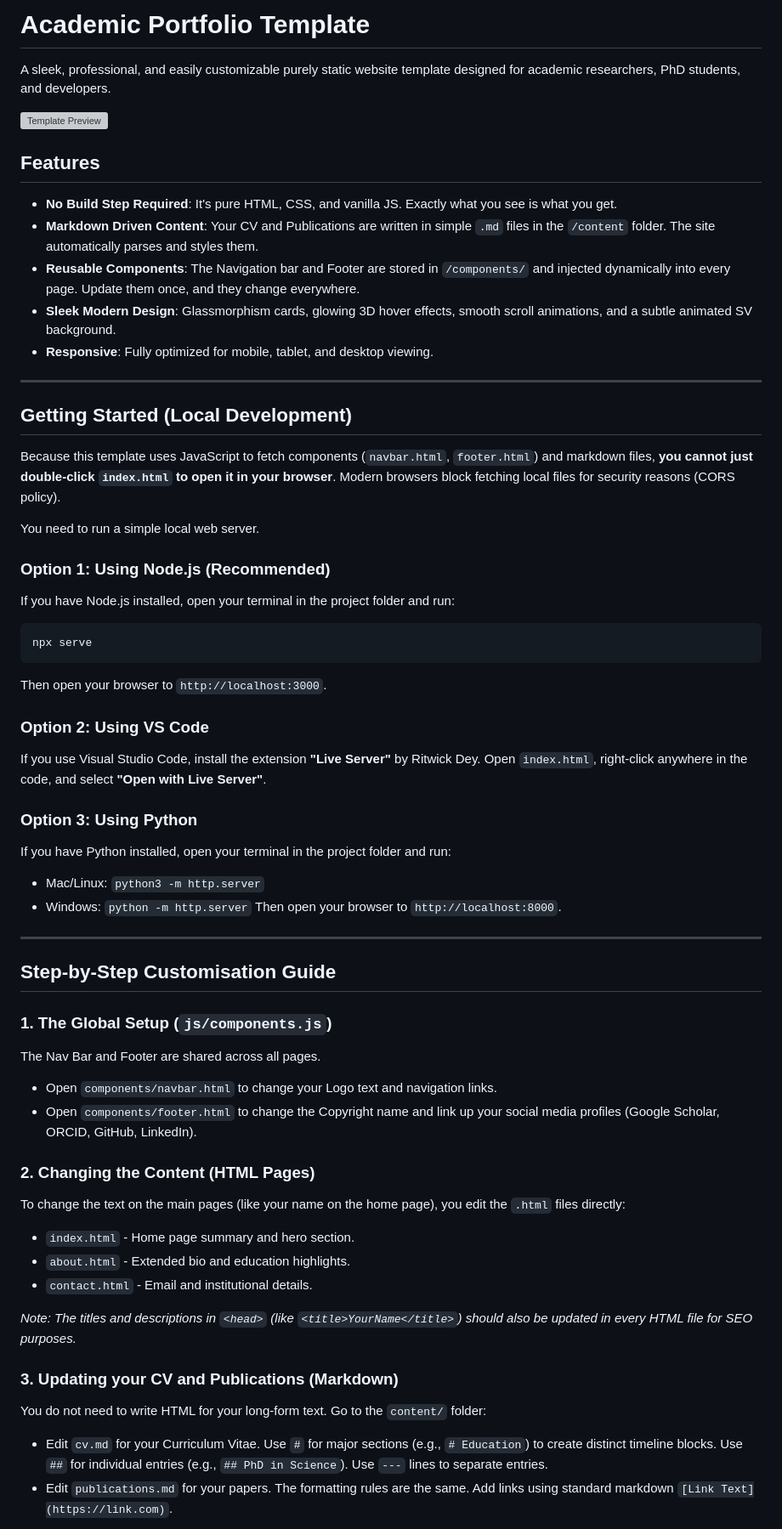
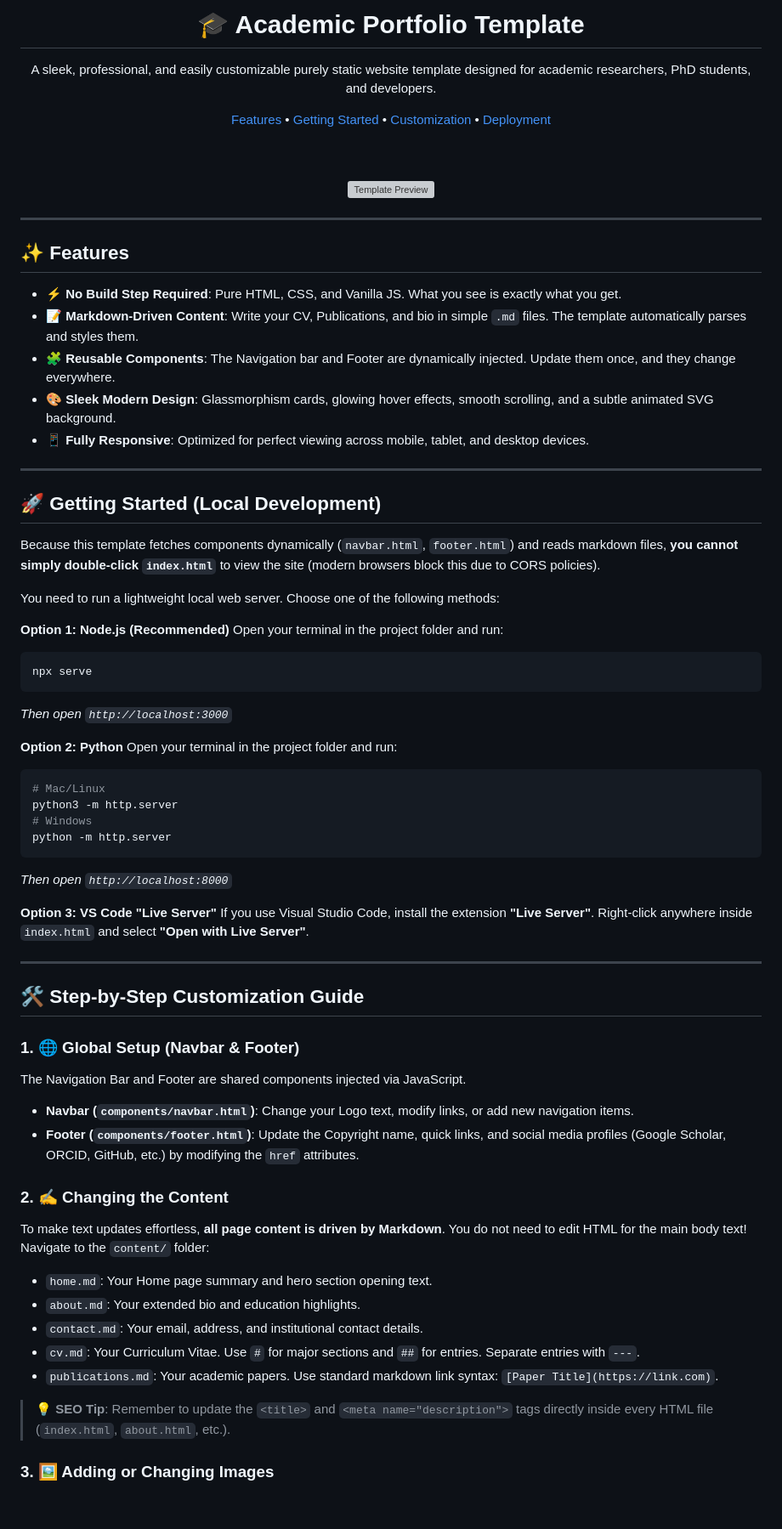
Before and after one commit to mitchellhooymans/static-site-template, a Markdown page: README.md, the part around one of its changes. Shown at 85% size. Rendered like a GitHub page; blank space fills up the shorter version; grey boxes are pictures that could not be loaded.

Commit message:
updated README.md with instructions
lots of instructions on how to use this site.

````diff
--- a/README.md
+++ b/README.md
@@ -1,62 +1,73 @@
-# Academic Portfolio Template
+<div align="center">
+  <h1>🎓 Academic Portfolio Template</h1>
+  <p>A sleek, professional, and easily customizable purely static website template designed for academic researchers, PhD students, and developers.</p>
 
-A sleek, professional, and easily customizable purely static website template designed for academic researchers, PhD students, and developers.
+  <a href="#-features">Features</a> •
+  <a href="#-getting-started-local-development">Getting Started</a> •
+  <a href="#%EF%B8%8F-step-by-step-customization-guide">Customization</a> •
+  <a href="#-hosting-on-github-pages-free-deployment">Deployment</a>
 
-![Template Preview](https://via.placeholder.com/800x400?text=Academic+Portfolio+Template)
-
-## Features
-
-- **No Build Step Required**: It's pure HTML, CSS, and vanilla JS. Exactly what you see is what you get.
-- **Markdown Driven Content**: Your CV and Publications are written in simple `.md` files in the `/content` folder. The site automatically parses and styles them.
-- **Reusable Components**: The Navigation bar and Footer are stored in `/components/` and injected dynamically into every page. Update them once, and they change everywhere.
-- **Sleek Modern Design**: Glassmorphism cards, glowing 3D hover effects, smooth scroll animations, and a subtle animated SV background.
-- **Responsive**: Fully optimized for mobile, tablet, and desktop viewing.
+  <br><br>
+  <img src="https://via.placeholder.com/800x400?text=Academic+Portfolio+Template" alt="Template Preview" />
+</div>
 
 ---
 
-##  Getting Started (Local Development)
+## ✨ Features
 
-Because this template uses JavaScript to fetch components (`navbar.html`, `footer.html`) and markdown files, **you cannot just double-click `index.html` to open it in your browser**. Modern browsers block fetching local files for security reasons (CORS policy).
+- ⚡️ **No Build Step Required**: Pure HTML, CSS, and Vanilla JS. What you see is exactly what you get.
+- 📝 **Markdown-Driven Content**: Write your CV, Publications, and bio in simple `.md` files. The template automatically parses and styles them.
+- 🧩 **Reusable Components**: The Navigation bar and Footer are dynamically injected. Update them once, and they change everywhere.
+- 🎨 **Sleek Modern Design**: Glassmorphism cards, glowing hover effects, smooth scrolling, and a subtle animated SVG background.
+- 📱 **Fully Responsive**: Optimized for perfect viewing across mobile, tablet, and desktop devices.
 
-You need to run a simple local web server.
+---
 
-### Option 1: Using Node.js (Recommended)
-If you have Node.js installed, open your terminal in the project folder and run:
+## 🚀 Getting Started (Local Development)
+
+Because this template fetches components dynamically (`navbar.html`, `footer.html`) and reads markdown files, **you cannot simply double-click `index.html`** to view the site (modern browsers block this due to CORS policies).
+
+You need to run a lightweight local web server. Choose one of the following methods:
+
+**Option 1: Node.js (Recommended)**
+Open your terminal in the project folder and run:
 ```bash
 npx serve
 ```
-Then open your browser to `http://localhost:3000`.
+*Then open `http://localhost:3000`*
 
-### Option 2: Using VS Code
-If you use Visual Studio Code, install the extension **"Live Server"** by Ritwick Dey.
-Open `index.html`, right-click anywhere in the code, and select **"Open with Live Server"**.
+**Option 2: Python**
+Open your terminal in the project folder and run:
+```bash
+# Mac/Linux
+python3 -m http.server
+# Windows
+python -m http.server
+```
+*Then open `http://localhost:8000`*
 
-### Option 3: Using Python
-If you have Python installed, open your terminal in the project folder and run:
-- Mac/Linux: `python3 -m http.server`
-- Windows: `python -m http.server`
-Then open your browser to `http://localhost:8000`.
+**Option 3: VS Code "Live Server"**
+If you use Visual Studio Code, install the extension **"Live Server"**. Right-click anywhere inside `index.html` and select **"Open with Live Server"**.
 
 ---
 
-##  Step-by-Step Customisation Guide
+## 🛠️ Step-by-Step Customization Guide
 
-### 1. The Global Setup (`js/components.js`)
-The Nav Bar and Footer are shared across all pages.
-- Open `components/navbar.html` to change your Logo text and navigation links.
-- Open `components/footer.html` to change the Copyright name and link up your social media profiles (Google Scholar, ORCID, GitHub, LinkedIn).
+### 1. 🌐 Global Setup (Navbar & Footer)
+The Navigation Bar and Footer are shared components injected via JavaScript.
+- **Navbar (`components/navbar.html`)**: Change your Logo text, modify links, or add new navigation items.
+- **Footer (`components/footer.html`)**: Update the Copyright name, quick links, and social media profiles (Google Scholar, ORCID, GitHub, etc.) by modifying the `href` attributes.
 
-### 2. Changing the Content (HTML Pages)
-To change the text on the main pages (like your name on the home page), you edit the `.html` files directly:
-- `index.html` - Home page summary and hero section.
-- `about.html` - Extended bio and education highlights.
-- `contact.html` - Email and institutional details.
+### 2. ✍️ Changing the Content
+To make text updates effortless, **all page content is driven by Markdown**. You do not need to edit HTML for the main body text!
+Navigate to the `content/` folder:
+- `home.md`: Your Home page summary and hero section opening text.
+- `about.md`: Your extended bio and education highlights.
+- `contact.md`: Your email, address, and institutional contact details.
+- `cv.md`: Your Curriculum Vitae. Use `#` for major sections and `##` for entries. Separate entries with `---`.
+- `publications.md`: Your academic papers. Use standard markdown link syntax: `[Paper Title](https://link.com)`.
 
-*Note: The titles and descriptions in `<head>` (like `<title>YourName</title>`) should also be updated in every HTML file for SEO purposes.*
+> 💡 **SEO Tip**: Remember to update the `<title>` and `<meta name="description">` tags directly inside every HTML file (`index.html`, `about.html`, etc.).
 
-### 3. Updating your CV and Publications (Markdown)
-You do not need to write HTML for your long-form text.
-Go to the `content/` folder:
-- Edit `cv.md` for your Curriculum Vitae. Use `#` for major sections (e.g., `# Education`) to create distinct timeline blocks. Use `##` for individual entries (e.g., `## PhD in Science`). Use `---` lines to separate entries.
-- Edit `publications.md` for your papers. The formatting rules are the same. Add links using standard markdown `[Link Text](https://link.com)`.
+### 3. 🖼️ Adding or Changing Images
 
````
Also changed, not shown: other parts of README.md (+44 -21 lines).
